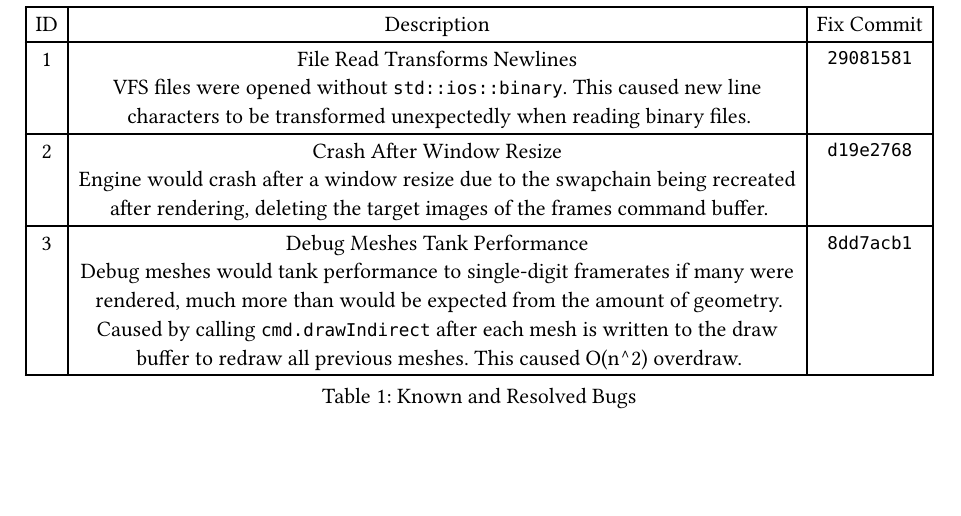
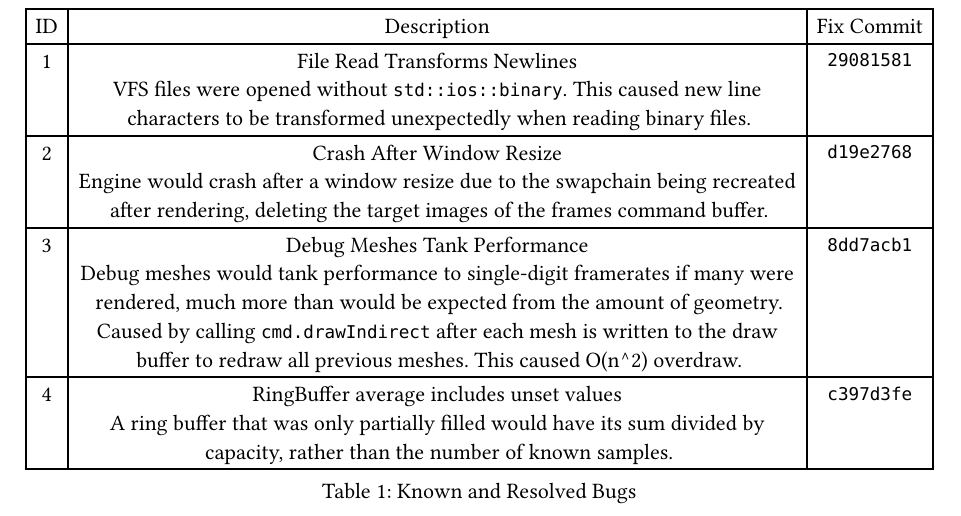
Before and after one commit to kieranknowles1/vulcanite, a Typst document (docs/bugs.typ): part of the page, cut so that both start at the same text, the shorter picture padded with empty space. Compiled offline with Typst 0.15.

```diff
--- a/docs/bugs.typ
+++ b/docs/bugs.typ
@@ -33,6 +33,14 @@
       Debug meshes would tank performance to single-digit framerates if many were rendered, much more than would be expected from the amount of geometry.
       Caused by calling `cmd.drawIndirect` after each mesh is written to the draw buffer to redraw all previous meshes. This caused O(n^2) overdraw.
     ]
+  ),
+  (
+    4,
+    [RingBuffer average includes unset values],
+    "c397d3fe7a07842581d2a403e7b3116afc0ae236",
+    [
+      A ring buffer that was only partially filled would have its sum divided by capacity, rather than the number of known samples.
+    ]
   )
 )
 
```
Also changed, not shown: 2 other files.
